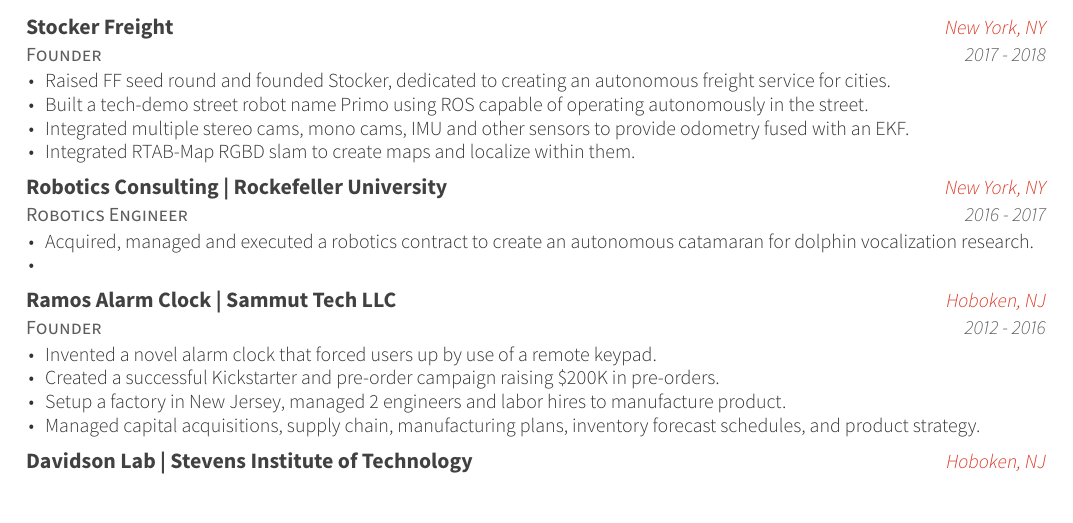
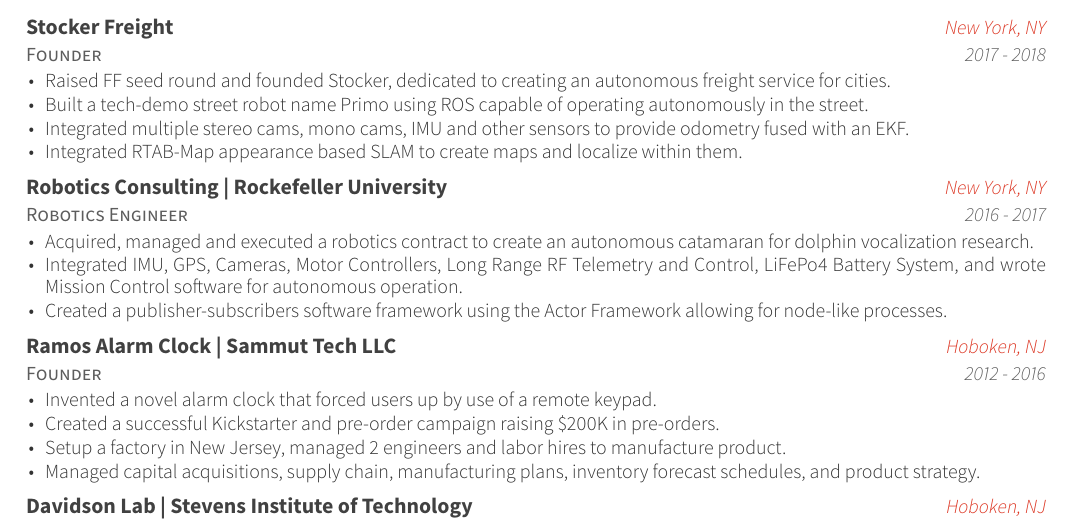
Before and after one commit to paulsammut/resume, a LaTeX CV (base/resume.tex, which reads base/resume/experience.tex): part of page 1 of 2, cut so that both start at the same text. The pictures show the PDF file base/resume.pdf that the author committed with the source.

Commit message:
I think I'm ready for honeybee

```diff
--- a/base/resume/experience.tex
+++ b/base/resume/experience.tex
@@ -18,9 +18,9 @@
     {
       \begin{cvitems} % Description(s) of tasks/responsibilities
         \item {Raised FF seed round and founded Stocker, dedicated to creating an autonomous freight service for cities.}
-        \item {Built a tech-demo street robot name Primo using ROS capable of operating autonomously in the street.}
-        \item {Integrated multiple stereo cams, mono cams, IMU and other sensors to provide odometry fused with an EKF.}
-        \item {Integrated RTAB-Map RGBD slam to create maps and localize within them.}
+        \item {\href{http://bit.ly/2T3Kvvs}{Built a tech-demo street robot name Primo using ROS capable of operating autonomously in the street.}}
+        \item {\href{http://bit.ly/2TjikYy}{Integrated multiple stereo cams, mono cams, IMU and other sensors to provide odometry fused with an EKF.}}
+        \item {Integrated RTAB-Map appearance based SLAM to create maps and localize within them.}
       \end{cvitems}
     }
 
@@ -31,8 +31,10 @@
     {2016 - 2017} % Date(s)
     {
       \begin{cvitems} % Description(s) of tasks/responsibilities
-        \item {Acquired, managed and executed a robotics contract to create an autonomous catamaran for dolphin vocalization research.}
-        \item {}
+        \item {\href{http://bit.ly/2Tg8zKO}{Acquired, managed and executed a robotics contract to create an autonomous catamaran for dolphin vocalization research.}}
+        \item {Integrated IMU, GPS, Cameras, Motor Controllers, Long Range RF Telemetry and Control,
+                    LiFePo4 Battery System, and wrote Mission Control software for autonomous operation.}
+        \item {\href{http://bit.ly/2BSBD1c}{Created a publisher-subscribers software framework using the Actor Framework allowing for node-like processes.}}
       \end{cvitems}
     }
 
```
Also changed, not shown: base/resume.pdf.
